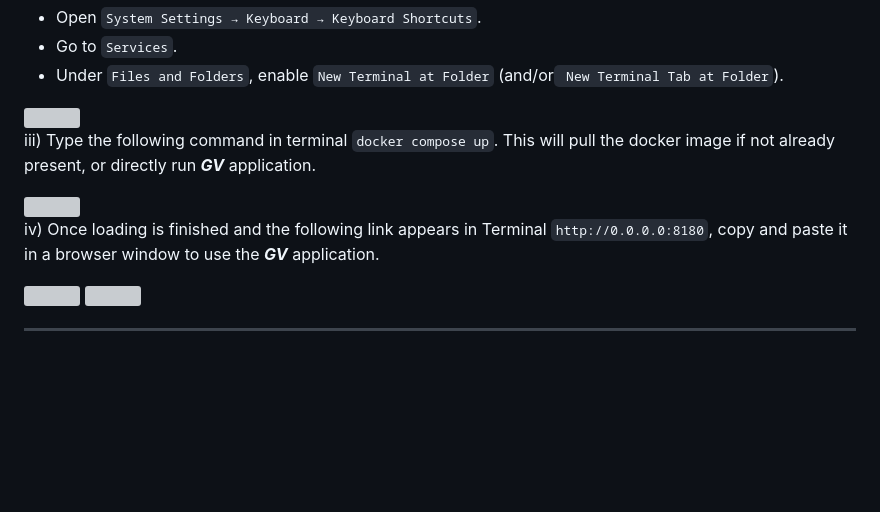
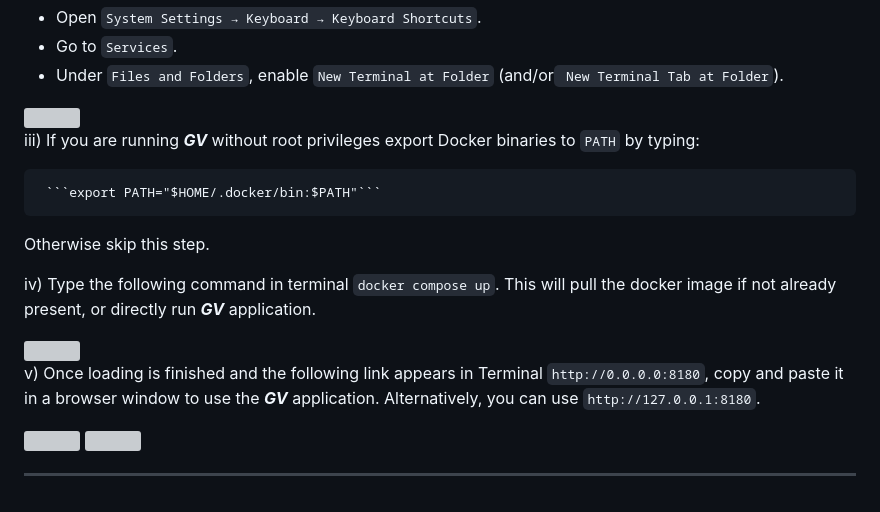
Before and after one commit to EuracBiomedicalResearch/genomic_viewer, a Markdown page: assets/genomicviewer-installation-details.md, the part around one of its changes. Rendered like a GitHub page; blank space fills up the shorter version; grey boxes are pictures that could not be loaded.

````diff
--- a/assets/genomicviewer-installation-details.md
+++ b/assets/genomicviewer-installation-details.md
@@ -123,15 +140,23 @@ or contacting us [directly](mailto:sara.lago@eurac.edu).
 
 <img src="GV_terminal_settings.png" width="80%"/>
 
-  iii) Type the following command in terminal `docker compose up`.
+  iii) If you are running ***GV*** without root privileges export Docker binaries
+       to `PATH` by typing:
+
+     ```export PATH="$HOME/.docker/bin:$PATH"```
+
+   Otherwise skip this step.
+
+  iv) Type the following command in terminal `docker compose up`.
        This will pull the docker image if not already present, or directly run
        ***GV*** application.
 
   <img src="GV_docker_compose.png" width="80%"/>
 
-  iv) Once loading is finished and the following link appears in Terminal
+  v) Once loading is finished and the following link appears in Terminal
       `http://0.0.0.0:8180`, copy and paste it in a browser window to use the
       ***GV*** application.
+      Alternatively, you can use `http://127.0.0.1:8180`.
 
   <img src="GV_container_run.png" width="80%"/>
 
````
Also changed, not shown: other parts of assets/genomicviewer-installation-details.md (+18 -1 lines), assets/GV_docker_configuration_noroot_macos.png (added), assets/GV_docker_drag_macos.png (added).
